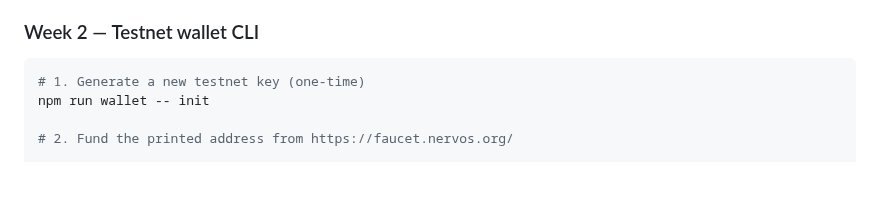
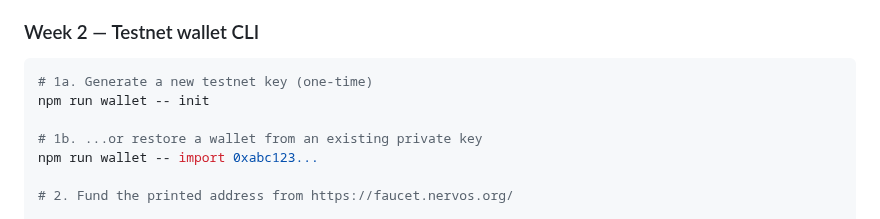
Before and after one commit to HeySomtee/ckbuilder, a Markdown page: README.md, the part around the change. Rendered like a GitHub page; blank space fills up the shorter version.

Commit message:
week 2: import command + screenshot + docs

````diff
--- a/README.md
+++ b/README.md
@@ -46,8 +46,11 @@ replica.
 ### Week 2 — Testnet wallet CLI
 
 ```bash
-# 1. Generate a new testnet key (one-time)
+# 1a. Generate a new testnet key (one-time)
 npm run wallet -- init
+
+# 1b. ...or restore a wallet from an existing private key
+npm run wallet -- import 0xabc123...
 
 # 2. Fund the printed address from https://faucet.nervos.org/
 
````
Also changed, not shown: reports/week-2.md (+10 -2 lines), public/assets/week2_ss1.png (added), 2 other files.
